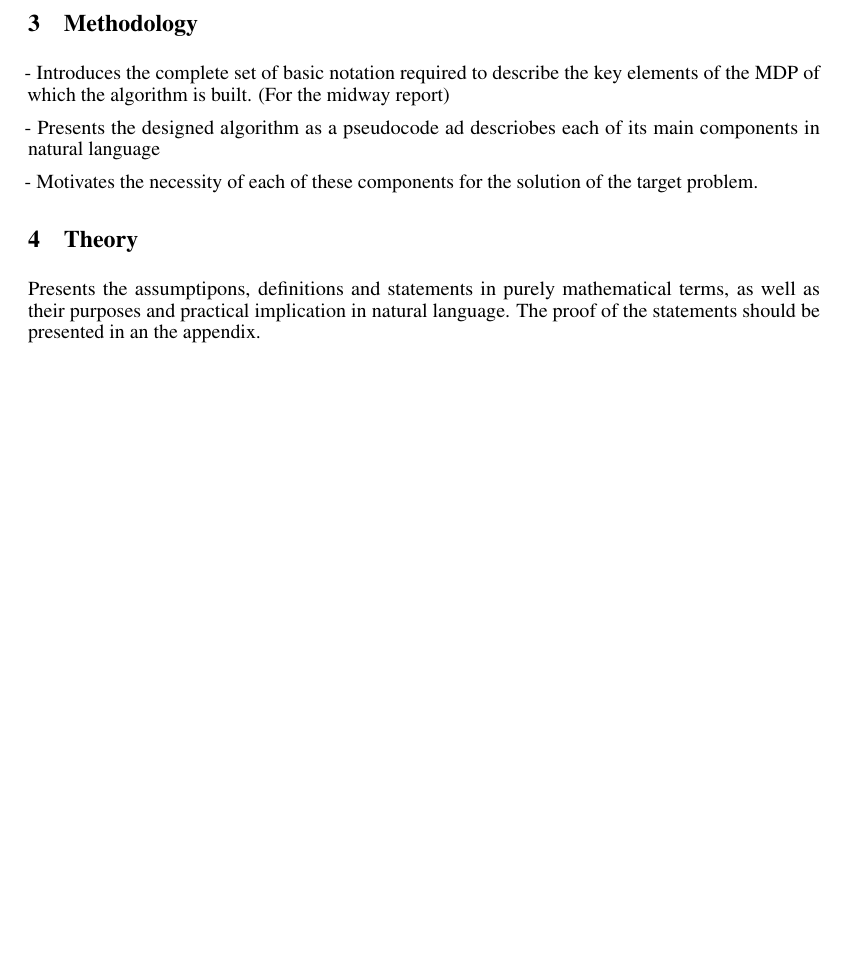
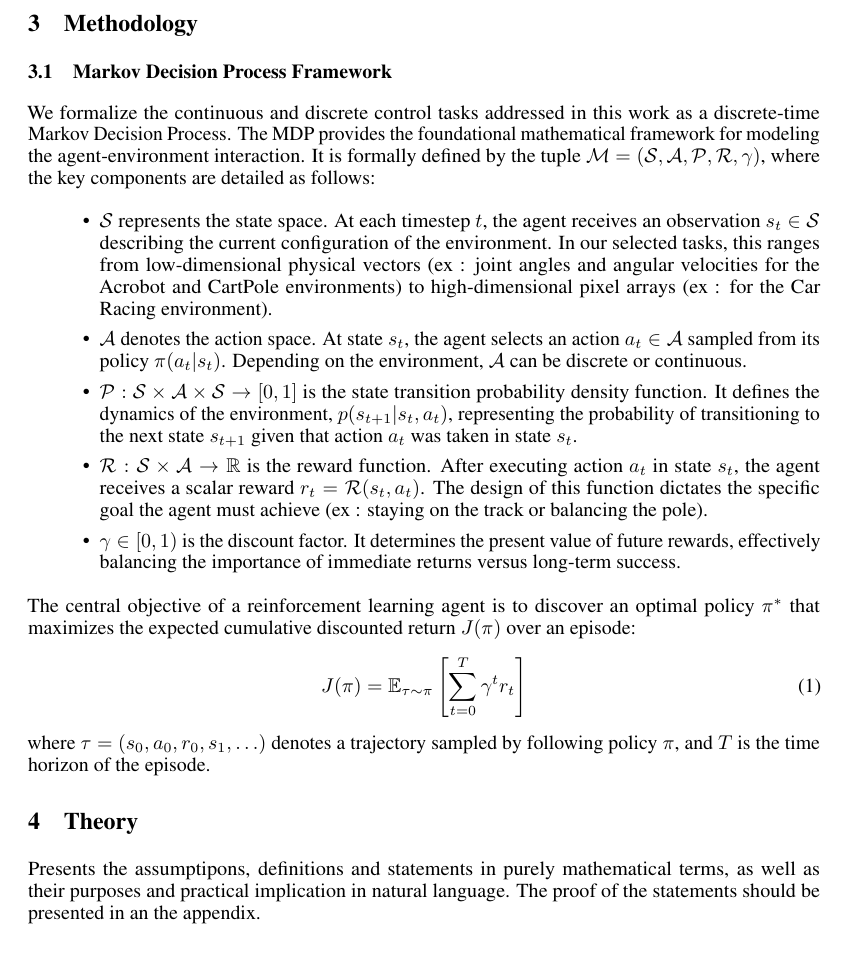
Before and after one commit to SeppiaBrilla/rl-project, a LaTeX document (report/main.tex): part of page 4 of 6, cut so that both start at the same text, the shorter picture padded with empty space. Compiled offline with pdfLaTeX.

Commit message:
Methodology section : MDP explanation

```diff
--- a/report/main.tex
+++ b/report/main.tex
@@ -149,12 +149,28 @@ In its original formulation, GRPO is designed for discrete prediction settings w
 During the years, many environments which test the ability of the agents to solve control tasks have been developed. This made it necessary the development of unified toolkits with standardised api and common benchmarks to test the performance of the agents. Among those, two popular ones are OpenAi Gym \cite{brockman2016openai} and DeepMind Control Suite \cite{tassa2018deepmind}.
 
 \section{Methodology}
-- Introduces the complete set of basic notation required to describe the key elements of the MDP of which
-the algorithm is built. (For the midway report)
 
-- Presents the designed algorithm as a pseudocode ad descriobes each of its main components in natural language
+\subsection{Markov Decision Process Framework}
 
-- Motivates the necessity of each of these components for the solution of the target problem.
+We formalize the continuous and discrete control tasks addressed in this work as a discrete-time Markov Decision Process. The MDP provides the foundational mathematical framework for modeling the agent-environment interaction. It is formally defined by the tuple $\mathcal{M} = (\mathcal{S}, \mathcal{A}, \mathcal{P}, \mathcal{R}, \gamma)$, where the key components are detailed as follows:
+
+\begin{itemize}
+    \item $\mathcal{S}$ represents the state space. At each timestep $t$, the agent receives an observation $s_t \in \mathcal{S}$ describing the current configuration of the environment. In our selected tasks, this ranges from low-dimensional physical vectors (ex : joint angles and angular velocities for the Acrobot and CartPole environments) to high-dimensional pixel arrays (ex : for the Car Racing environment).
+
+    \item $\mathcal{A}$ denotes the action space. At state $s_t$, the agent selects an action $a_t \in \mathcal{A}$ sampled from its policy $\pi(a_t | s_t)$. Depending on the environment, $\mathcal{A}$ can be discrete or continuous.
+
+    \item $\mathcal{P}: \mathcal{S} \times \mathcal{A} \times \mathcal{S} \rightarrow [0, 1]$ is the state transition probability density function. It defines the dynamics of the environment, $p(s_{t+1} | s_t, a_t)$, representing the probability of transitioning to the next state $s_{t+1}$ given that action $a_t$ was taken in state $s_t$.
+
+    \item $\mathcal{R}: \mathcal{S} \times \mathcal{A} \rightarrow \mathbb{R}$ is the reward function. After executing action $a_t$ in state $s_t$, the agent receives a scalar reward $r_t = \mathcal{R}(s_t, a_t)$. The design of this function dictates the specific goal the agent must achieve (ex : staying on the track or balancing the pole).
+
+    \item $\gamma \in [0, 1)$ is the discount factor. It determines the present value of future rewards, effectively balancing the importance of immediate returns versus long-term success.
+\end{itemize}
+
+The central objective of a reinforcement learning agent is to discover an optimal policy $\pi^*$ that maximizes the expected cumulative discounted return $J(\pi)$ over an episode:
+\begin{equation}
+    J(\pi) = \mathbb{E}_{\tau \sim \pi} \left[ \sum_{t=0}^{T} \gamma^t r_t \right]
+\end{equation}
+where $\tau = (s_0, a_0, r_0, s_1, \dots)$ denotes a trajectory sampled by following policy $\pi$, and $T$ is the time horizon of the episode.
 
 \section{Theory}
 Presents the assumptipons, definitions and statements in purely mathematical terms, as well as their
```
